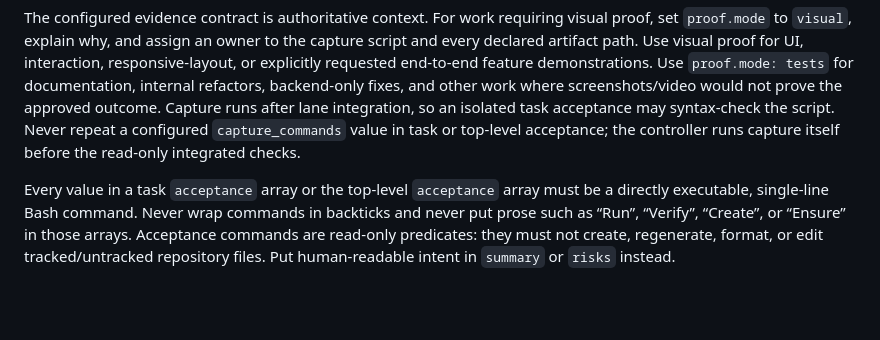
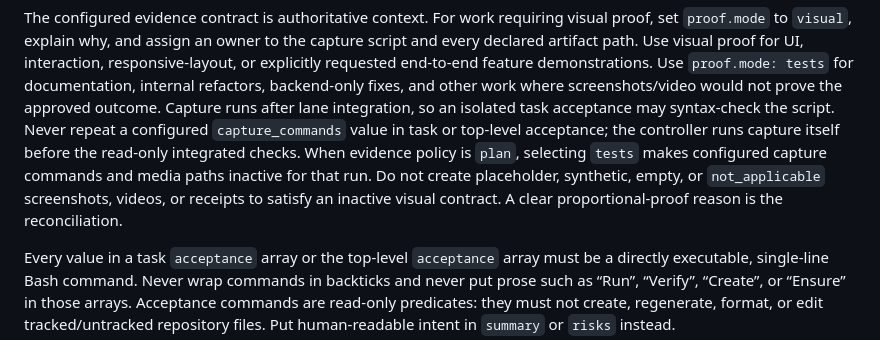
Before and after one commit to ali-abassi/pi-graph-factory, a Markdown page: agents/planner.md, the part around the change. Rendered like a GitHub page; blank space fills up the shorter version.

```diff
--- a/agents/planner.md
+++ b/agents/planner.md
@@ -80,6 +80,11 @@ approved outcome. Capture runs after lane integration, so an isolated task
 acceptance may syntax-check the script. Never repeat a configured
 `capture_commands` value in task or top-level acceptance; the controller runs
 capture itself before the read-only integrated checks.
+When evidence policy is `plan`, selecting `tests` makes configured capture
+commands and media paths inactive for that run. Do not create placeholder,
+synthetic, empty, or `not_applicable` screenshots, videos, or receipts to
+satisfy an inactive visual contract. A clear proportional-proof reason is the
+reconciliation.
 
 Every value in a task `acceptance` array or the top-level `acceptance` array
 must be a directly executable, single-line Bash command. Never wrap commands in
```
Also changed, not shown: README.md (+5 -0 lines), agents/plan_reviewer.md (+8 -0 lines).
